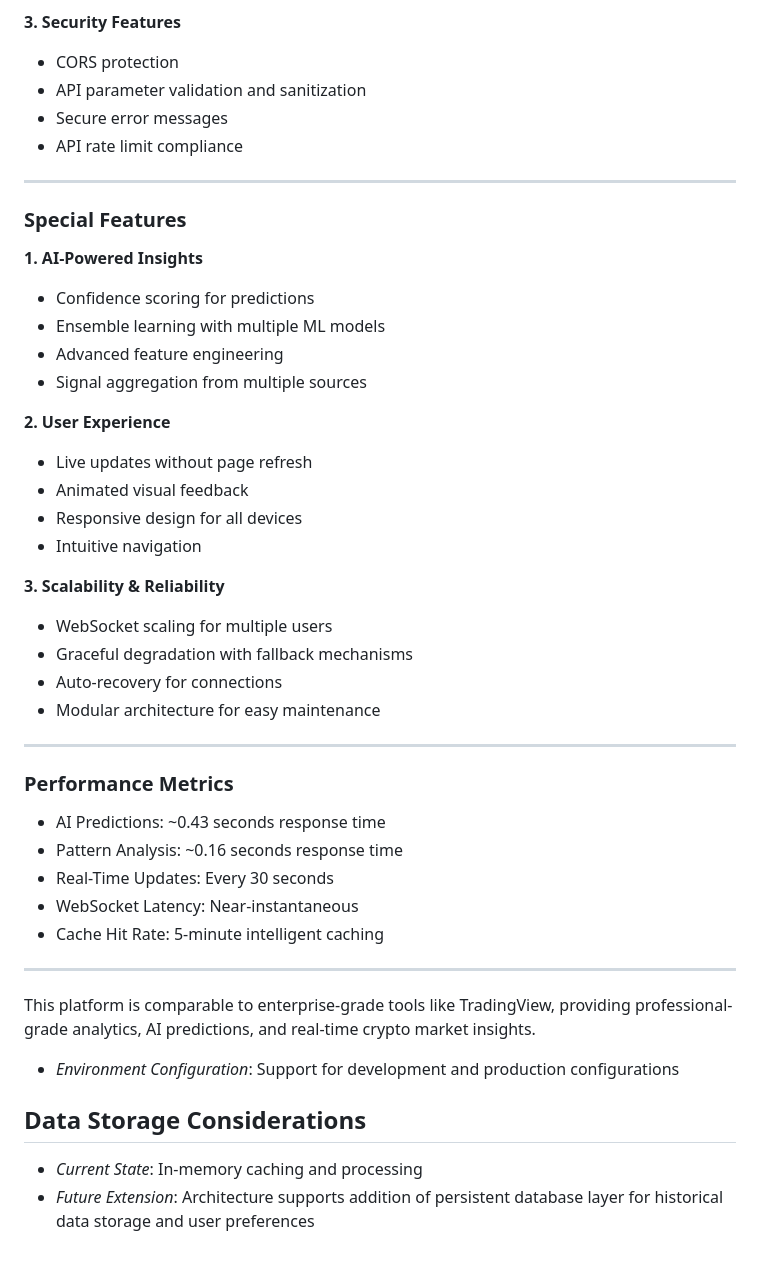
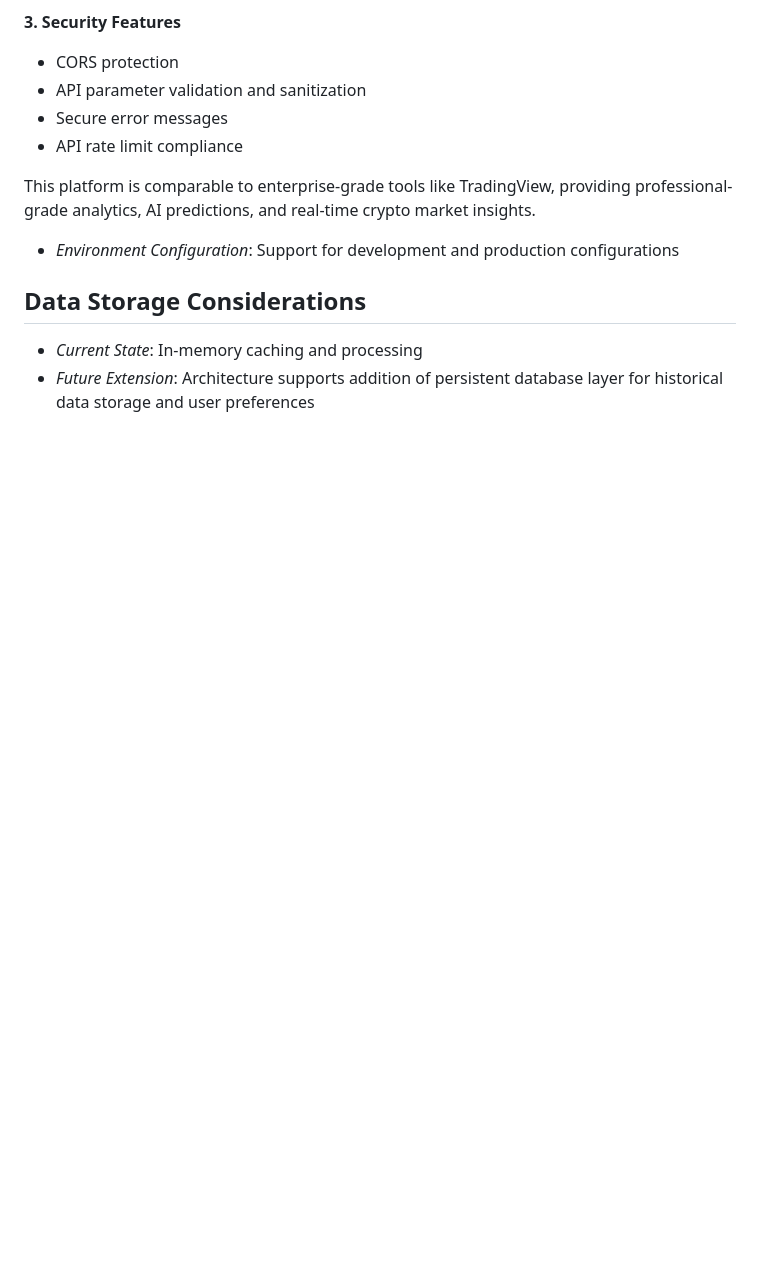
Before and after one commit to ayushi-shahi/CryptoCast_AI, a Markdown page: README.md, the part around the change. Drawn GitHub-style; blank space fills up the shorter version.

```diff
--- a/README.md
+++ b/README.md
@@ -127,38 +127,6 @@
 - Secure error messages
 - API rate limit compliance
 
----
-
-### Special Features
-
-**1. AI-Powered Insights**
-- Confidence scoring for predictions
-- Ensemble learning with multiple ML models
-- Advanced feature engineering
-- Signal aggregation from multiple sources
-
-**2. User Experience**
-- Live updates without page refresh
-- Animated visual feedback
-- Responsive design for all devices
-- Intuitive navigation
-
-**3. Scalability & Reliability**
-- WebSocket scaling for multiple users
-- Graceful degradation with fallback mechanisms
-- Auto-recovery for connections
-- Modular architecture for easy maintenance
-
----
-
-### Performance Metrics
-- AI Predictions: ~0.43 seconds response time
-- Pattern Analysis: ~0.16 seconds response time
-- Real-Time Updates: Every 30 seconds
-- WebSocket Latency: Near-instantaneous
-- Cache Hit Rate: 5-minute intelligent caching
-
----
 
 This platform is comparable to enterprise-grade tools like TradingView, providing professional-grade analytics, AI predictions, and real-time crypto market insights.
 
```
